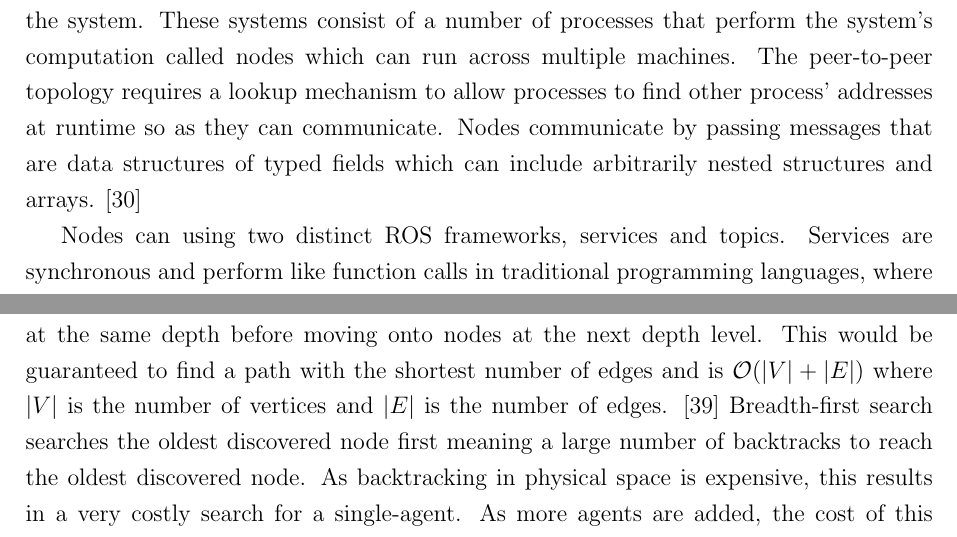
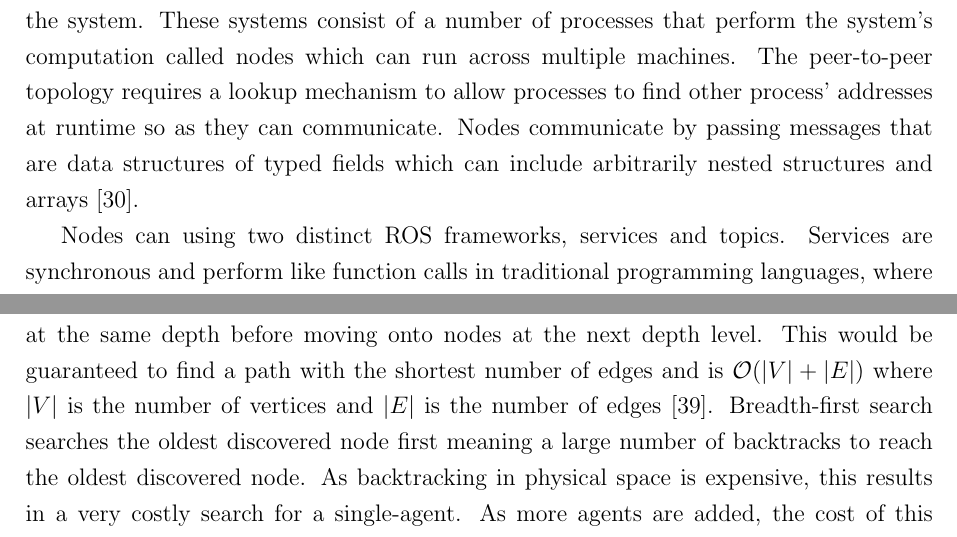
Before and after one commit to rddunphy/CRUES, a LaTeX thesis (docs/final/report.tex, which reads docs/final/chapters/02_background.tex): two parts of pages 17 and 20 of 48, joined at a grey line, cut so that both start at the same text. Compiled offline with pdfLaTeX.

Commit message:
Apply suggestions from code review
Co-Authored-By: kmiller237 <45263017+kmiller237@users.noreply.github.com>

```diff
--- a/docs/final/chapters/02_background.tex
+++ b/docs/final/chapters/02_background.tex
@@ -192,7 +192,7 @@ run across multiple machines. The peer-to-peer topology requires
 a lookup mechanism to allow processes to find other process' addresses at
 runtime so as they can communicate. Nodes communicate by passing messages
 that are data structures of typed fields which can include arbitrarily nested
-structures and arrays. \cite{crick2017rosbridge}
+structures and arrays~\cite{crick2017rosbridge}.
 
 Nodes can using two distinct ROS frameworks, services and topics.
 Services are synchronous and perform like function
@@ -307,7 +307,7 @@ equivalent to search), one of the simplest algorithm
 is breadth-first search. This explores all neighbours at the same depth
 before moving onto nodes at the next depth level. This would be guaranteed
 to find a path with the shortest number of edges and is $\mathcal{O}(|V| + |E|)$
-where $|V|$ is the number of vertices and $|E|$ is the number of edges. \cite{cormen2009introduction}
+where $|V|$ is the number of vertices and $|E|$ is the number of edges~\cite{cormen2009introduction}.
 Breadth-first search searches the oldest discovered node first meaning
 a large number of backtracks to reach the oldest discovered node. As
 backtracking in physical space is expensive, this results in a very
```
Also changed, not shown: docs/final/chapters/02_background.tex (2 more changed lines).
